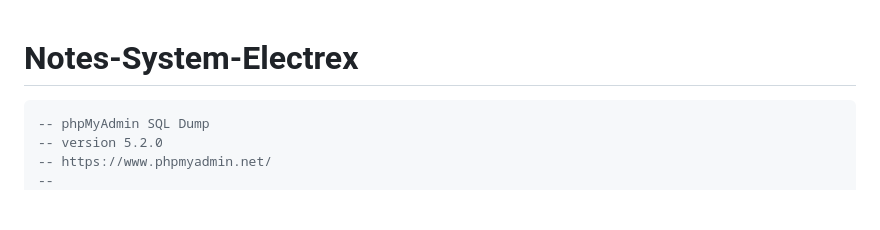
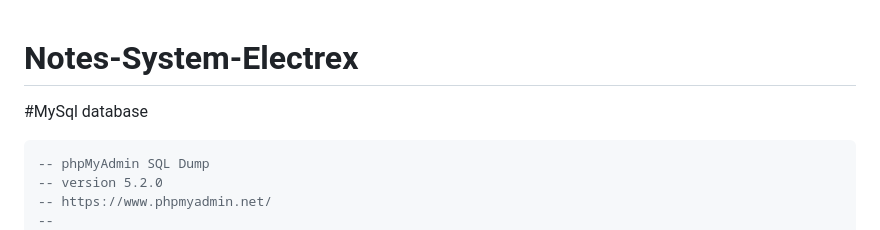
Before and after one commit to AlphaNodesDev/Notes-System-Electrex, a Markdown page: README.md, the part around the change. Rendered like a GitHub page; blank space fills up the shorter version.

`````diff
--- a/README.md
+++ b/README.md
@@ -1,7 +1,7 @@
 # Notes-System-Electrex
 
 
-
+#MySql database
 ````sql
 -- phpMyAdmin SQL Dump
 -- version 5.2.0
`````
